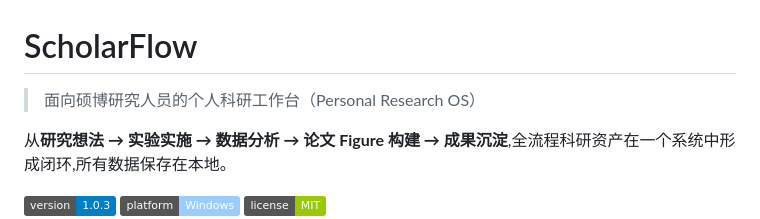
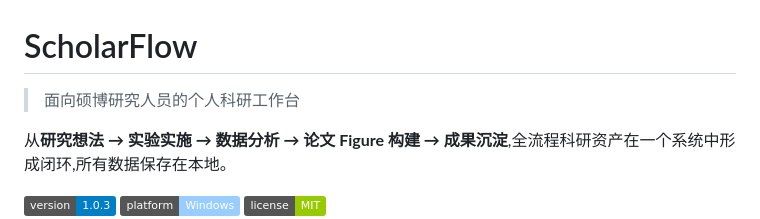
Before and after one commit to seanyao97/ScholarFlow, a Markdown page: README.md, the part around the change. Drawn GitHub-style; badges without logos.

```diff
--- a/README.md
+++ b/README.md
@@ -1,6 +1,6 @@
 # ScholarFlow
 
-> 面向硕博研究人员的个人科研工作台（Personal Research OS）
+> 面向硕博研究人员的个人科研工作台
 
 从**研究想法 → 实验实施 → 数据分析 → 论文 Figure 构建 → 成果沉淀**,全流程科研资产在一个系统中形成闭环,所有数据保存在本地。
 
```
